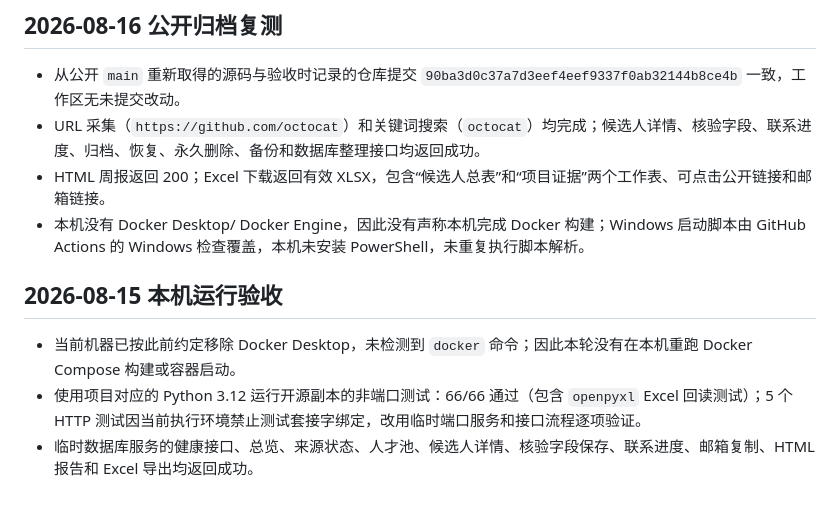
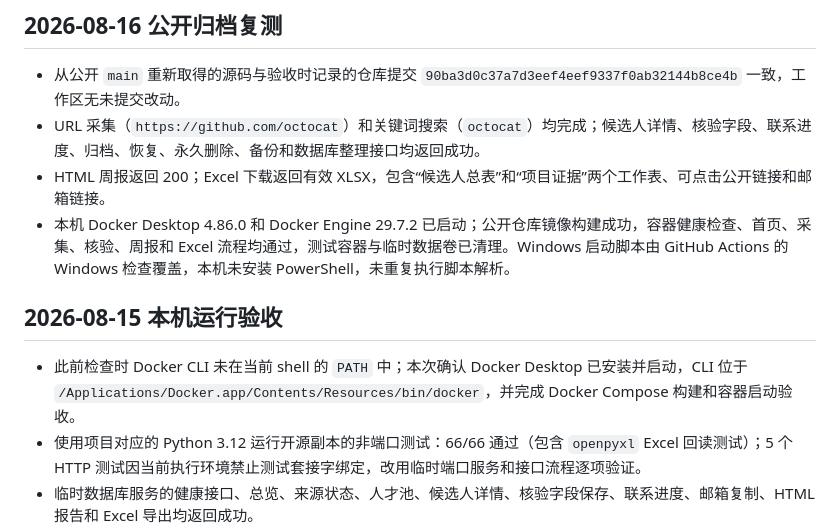
Before and after one commit to jiaotao930426-png/ai-talent-radar, a Markdown page: OPEN_SOURCE_VALIDATION.md, the part around the change. Drawn GitHub-style; blank space fills up the shorter version.

Commit message:
Record Docker validation on macOS

```diff
--- a/OPEN_SOURCE_VALIDATION.md
+++ b/OPEN_SOURCE_VALIDATION.md
@@ -39,11 +39,11 @@
 - 从公开 `main` 重新取得的源码与验收时记录的仓库提交 `90ba3d0c37a7d3eef4eef9337f0ab32144b8ce4b` 一致，工作区无未提交改动。
 - URL 采集（`https://github.com/octocat`）和关键词搜索（`octocat`）均完成；候选人详情、核验字段、联系进度、归档、恢复、永久删除、备份和数据库整理接口均返回成功。
 - HTML 周报返回 200；Excel 下载返回有效 XLSX，包含“候选人总表”和“项目证据”两个工作表、可点击公开链接和邮箱链接。
-- 本机没有 Docker Desktop/ Docker Engine，因此没有声称本机完成 Docker 构建；Windows 启动脚本由 GitHub Actions 的 Windows 检查覆盖，本机未安装 PowerShell，未重复执行脚本解析。
+- 本机 Docker Desktop 4.86.0 和 Docker Engine 29.7.2 已启动；公开仓库镜像构建成功，容器健康检查、首页、采集、核验、周报和 Excel 流程均通过，测试容器与临时数据卷已清理。Windows 启动脚本由 GitHub Actions 的 Windows 检查覆盖，本机未安装 PowerShell，未重复执行脚本解析。
 
 ## 2026-08-15 本机运行验收
 
-- 当前机器已按此前约定移除 Docker Desktop，未检测到 `docker` 命令；因此本轮没有在本机重跑 Docker Compose 构建或容器启动。
+- 此前检查时 Docker CLI 未在当前 shell 的 `PATH` 中；本次确认 Docker Desktop 已安装并启动，CLI 位于 `/Applications/Docker.app/Contents/Resources/bin/docker`，并完成 Docker Compose 构建和容器启动验收。
 - 使用项目对应的 Python 3.12 运行开源副本的非端口测试：66/66 通过（包含 `openpyxl` Excel 回读测试）；5 个 HTTP 测试因当前执行环境禁止测试套接字绑定，改用临时端口服务和接口流程逐项验证。
 - 临时数据库服务的健康接口、总览、来源状态、人才池、候选人详情、核验字段保存、联系进度、邮箱复制、HTML 报告和 Excel 导出均返回成功。
 - 导出的 `.xlsx` 已用 `openpyxl` 回读，包含“候选人总表”和“项目证据”两个工作表、原生邮箱/主页链接和日期字段；归档、恢复、备份、永久删除及每周一 10:00 计划也已在临时数据库验证。
```
Also changed, not shown: README.md (+1 -1 lines).
